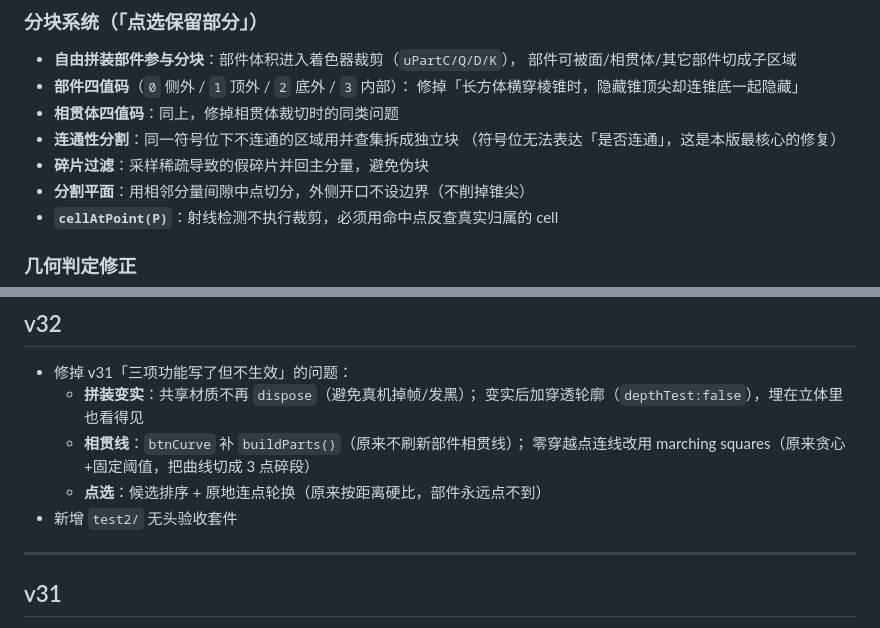
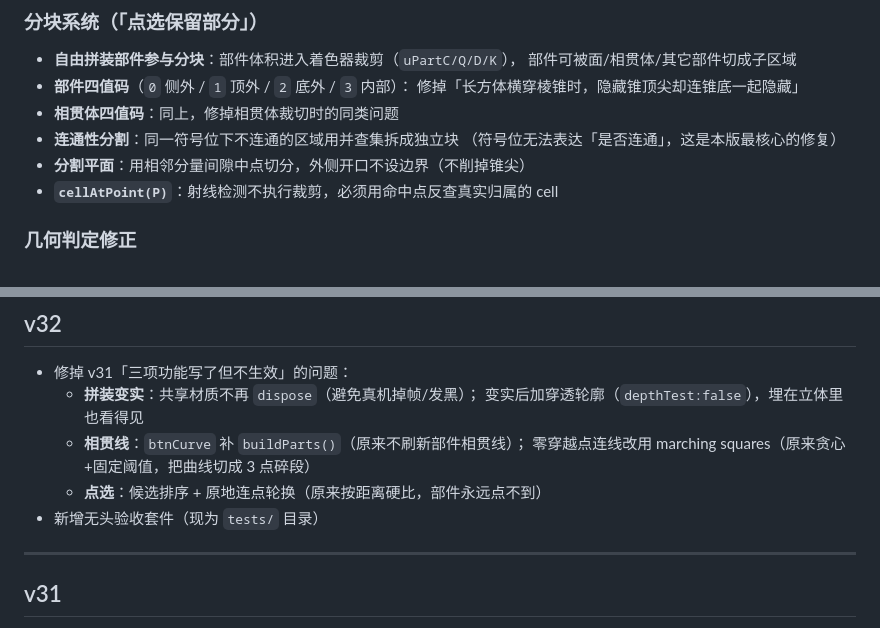
Before and after one commit to gugugaga-design/cone-lab, a Markdown page: docs/CHANGELOG.md, 2 parts joined by grey strips. GitHub-like rendering.

```diff
--- a/docs/CHANGELOG.md
+++ b/docs/CHANGELOG.md
@@ -67,7 +67,6 @@
 - **相贯体四值码**：同上，修掉相贯体裁切时的同类问题
 - **连通性分割**：同一符号位下不连通的区域用并查集拆成独立块
   （符号位无法表达「是否连通」，这是本版最核心的修复）
-- **碎片过滤**：采样稀疏导致的假碎片并回主分量，避免伪块
 - **分割平面**：用相邻分量间隙中点切分，外侧开口不设边界（不削掉锥尖）
 - **`cellAtPoint(P)`**：射线检测不执行裁剪，必须用命中点反查真实归属的 cell
 
@@ -120,7 +119,7 @@
   - **相贯线**：`btnCurve` 补 `buildParts()`（原来不刷新部件相贯线）；
     零穿越点连线改用 marching squares（原来贪心+固定阈值，把曲线切成 3 点碎段）
   - **点选**：候选排序 + 原地连点轮换（原来按距离硬比，部件永远点不到）
-- 新增 `test2/` 无头验收套件
+- 新增无头验收套件（现为 `tests/` 目录）
 
 ---
 
```
Also changed, not shown: docs/ARCHITECTURE.md (+35 -7 lines).
